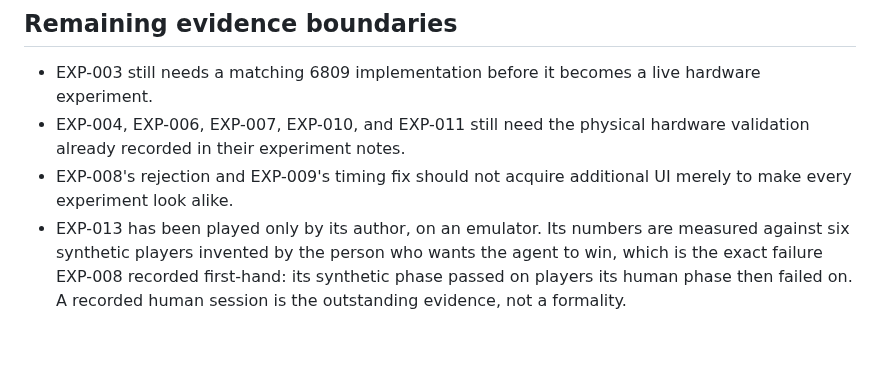
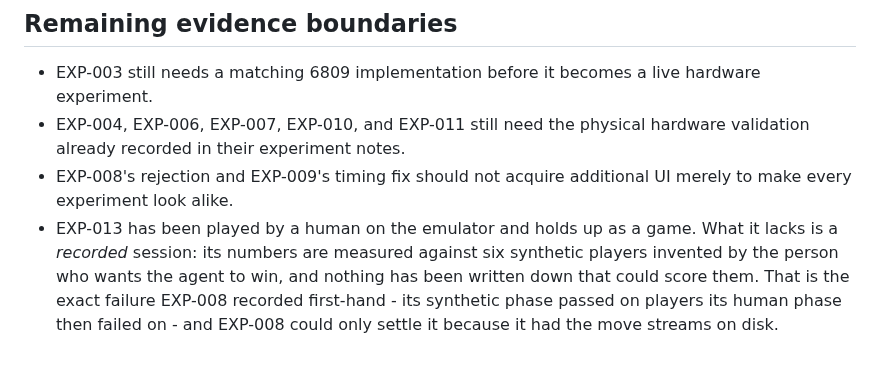
Before and after one commit to svetzal/coco-llm, a Markdown page: experiments/lesson-design-audit.md, the part around the change. Rendered like a GitHub page.

```diff
--- a/experiments/lesson-design-audit.md
+++ b/experiments/lesson-design-audit.md
@@ -100,8 +100,10 @@ Two things follow, and both are now in the code:
   hardware validation already recorded in their experiment notes.
 - EXP-008's rejection and EXP-009's timing fix should not acquire additional UI
   merely to make every experiment look alike.
-- EXP-013 has been played only by its author, on an emulator. Its numbers are
-  measured against six synthetic players invented by the person who wants the
-  agent to win, which is the exact failure EXP-008 recorded first-hand: its
-  synthetic phase passed on players its human phase then failed on. A recorded
-  human session is the outstanding evidence, not a formality.
+- EXP-013 has been played by a human on the emulator and holds up as a game.
+  What it lacks is a *recorded* session: its numbers are measured against six
+  synthetic players invented by the person who wants the agent to win, and
+  nothing has been written down that could score them. That is the exact
+  failure EXP-008 recorded first-hand - its synthetic phase passed on players
+  its human phase then failed on - and EXP-008 could only settle it because it
+  had the move streams on disk.
```
Also changed, not shown: experiments/EXP-013-rpsls-opponent.md (+11 -4 lines), experiments/README.md (+3 -2 lines).
